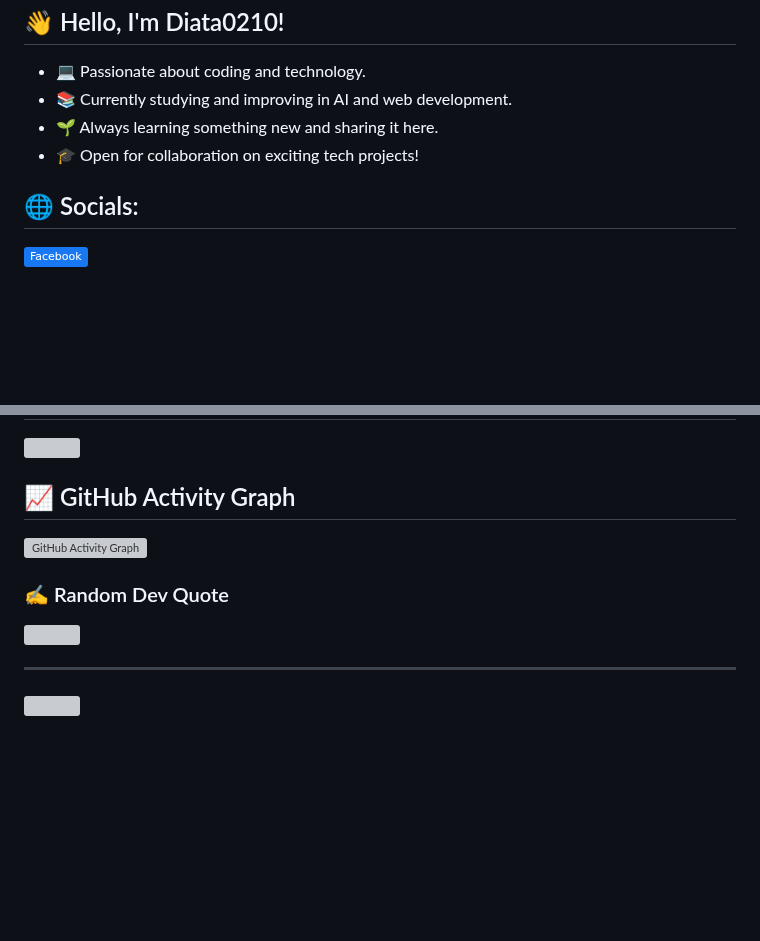
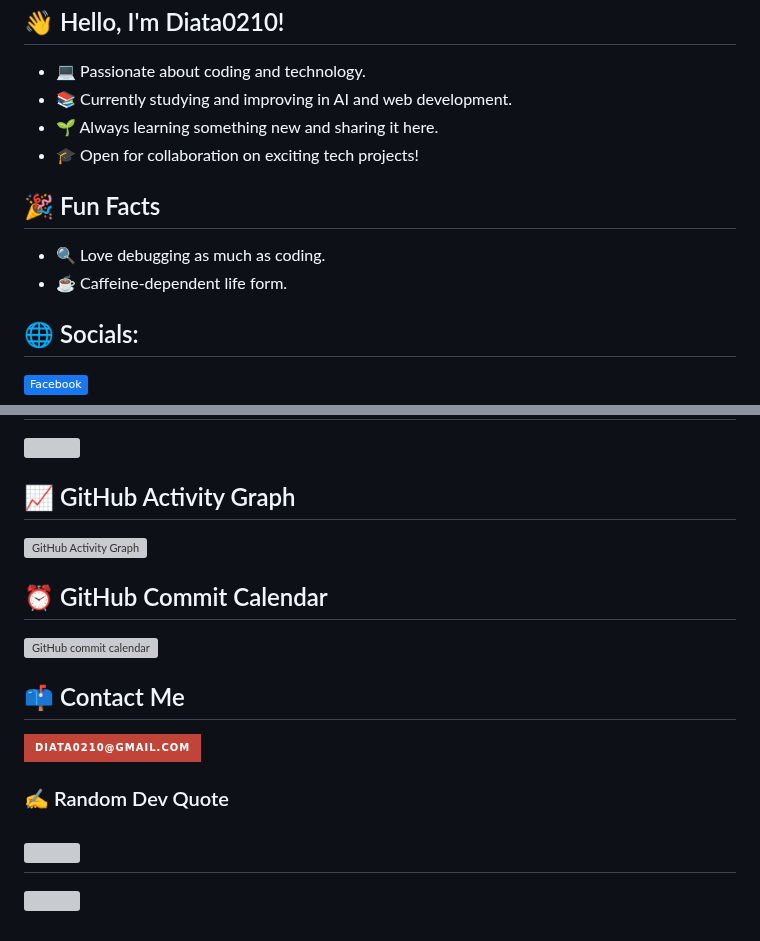
Before and after one commit to diata0210/diata0210, a Markdown page: README.md, 2 parts joined by grey strips. GitHub-like rendering; badges without logos; blank space fills up the shorter version; grey boxes are pictures that could not be loaded.

```diff
--- a/README.md
+++ b/README.md
@@ -4,6 +4,10 @@
 - 🌱 Always learning something new and sharing it here.
 - 🎓 Open for collaboration on exciting tech projects!
 
+## 🎉 Fun Facts
+- 🔍 Love debugging as much as coding.
+- ☕️ Caffeine-dependent life form.
+
 ## 🌐 Socials:
 [![Facebook](https://img.shields.io/badge/Facebook-%231877F2.svg?logo=Facebook&logoColor=white)](https://facebook.com/thaituan0210)
 
@@ -64,9 +71,14 @@
 ## 📈 GitHub Activity Graph
 ![GitHub Activity Graph](https://github-readme-activity-graph.vercel.app/graph?username=diata0210&theme=react-dark)
 
+## ⏰ GitHub Commit Calendar
+![GitHub commit calendar](https://github.com/diata0210/diata0210/blob/main/assets/commit_calendar.svg)
+
+## 📫 Contact Me
+[![Gmail Badge](https://img.shields.io/badge/-diata0210@gmail.com-c14438?style=for-the-badge&logo=Gmail&logoColor=white&link=mailto:diata0210@gmail.com)](mailto:diata0210@gmail.com)
+
 ### ✍️ Random Dev Quote
 ![](https://quotes-github-readme.vercel.app/api?type=horizontal&theme=radical)
-
 ---
 [![](https://visitcount.itsvg.in/api?id=diata0210&icon=0&color=0)](https://visitcount.itsvg.in)
 
```
Also changed, not shown: other parts of README.md (+3 -0 lines).
